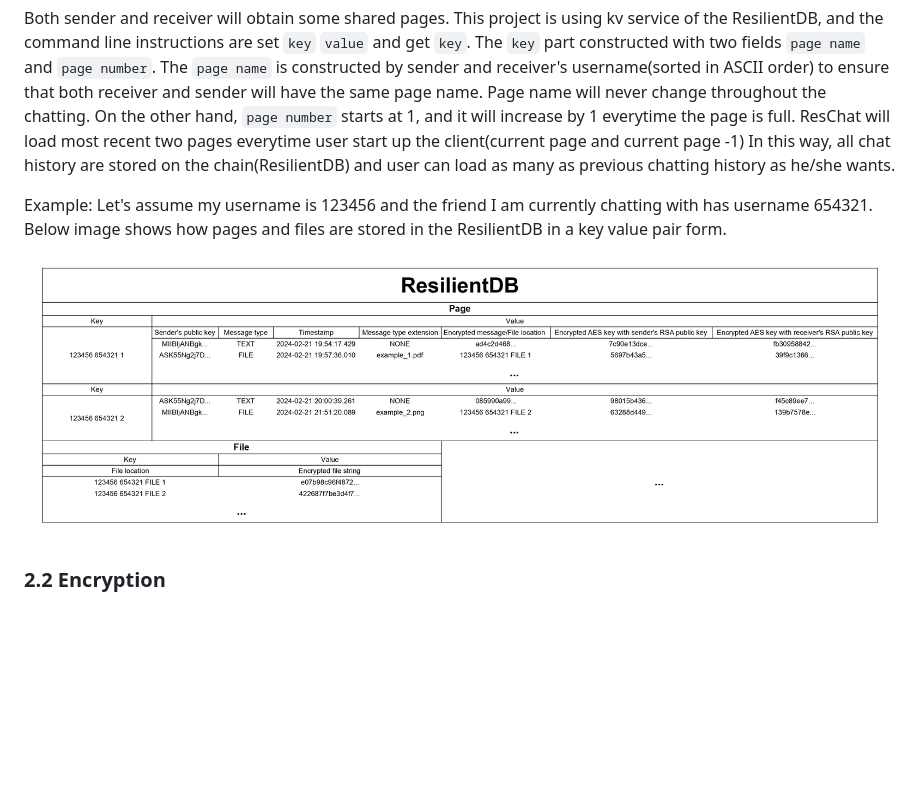
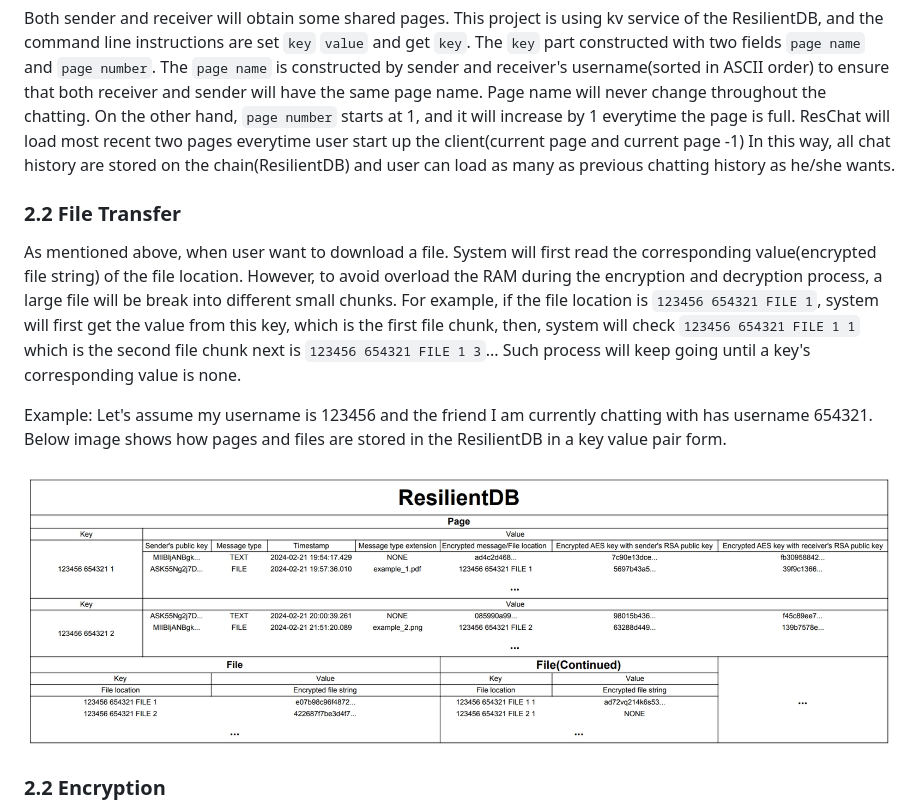
Before and after one commit to resilientdb/ResChat, a Markdown page: readme.md, the part around the change. Rendered like a GitHub page; pictures changed too: readme_images/page_and_file.jpg (deleted), readme_images/page_and_file.png (added); blank space fills up the shorter version.

```diff
--- a/readme.md
+++ b/readme.md
@@ -50,11 +50,18 @@ and it will increase by 1 everytime the page is full.
 ResChat will load most recent two pages everytime user start up the client(current page and current page -1) In this way,
 all chat history are stored on the chain(ResilientDB) and user can load as many as previous chatting history as he/she wants.
 
+### 2.2 File Transfer
+As mentioned above, when user want to download a file. System will first read the corresponding value(encrypted file string)
+of the file location. However, to avoid overload the RAM during the encryption and decryption process, a large file will be break into
+different small chunks. For example, if the file location is `123456 654321 FILE 1`, system will first get the value from this key, which is the first file chunk,
+then, system will check `123456 654321 FILE 1 1` which is the second file chunk next is `123456 654321 FILE 1 3`...
+Such process will keep going until a key's corresponding value is none.
+
 Example:
 Let's assume my username is 123456 and the friend I am currently chatting with has username 654321. Below image shows
 how pages and files are stored in the ResilientDB in a key value pair form.
 
-![page and file image](readme_images/page_and_file.jpg)
+![page and file image](readme_images/page_and_file.png)
 
 ### 2.2 Encryption
 This project uses RSA + AES as the encryption algorithm. The message will be first encrypted by a randomly generated 16 bytes(128 bits) AES key.
```
Also changed, not shown: 2 other files.
